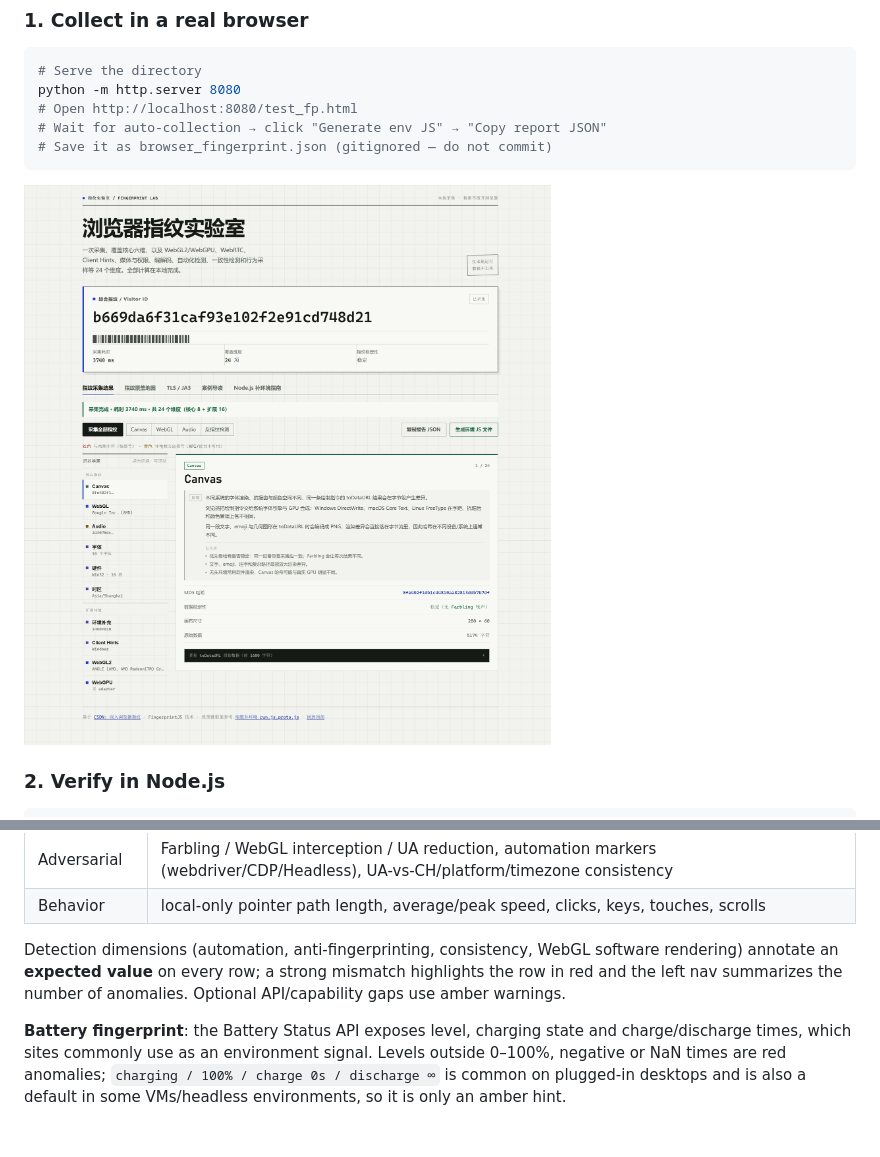
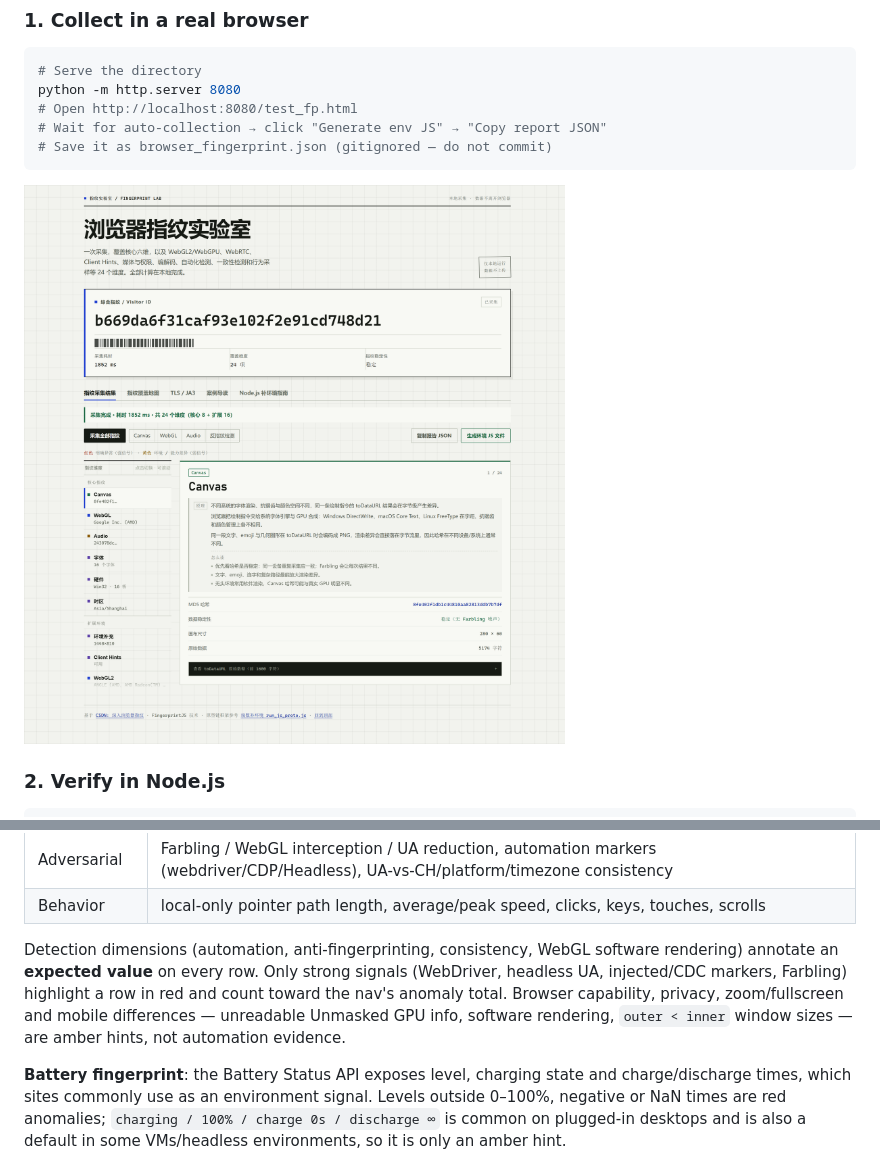
Before and after one commit to jimmy-Smile-ltl/fingerprint, a Markdown page: README_en.md, 2 parts joined by grey strips. Drawn GitHub-style; pictures changed too: docs/test_fp_screenshot.png; blank space fills up the shorter version.

```diff
--- a/README_en.md
+++ b/README_en.md
@@ -222,8 +222,10 @@ Results are grouped in the UI. Supplemental signals are deliberately **not** par
 | Behavior | local-only pointer path length, average/peak speed, clicks, keys, touches, scrolls |
 
 Detection dimensions (automation, anti-fingerprinting, consistency, WebGL software rendering)
-annotate an **expected value** on every row; a strong mismatch highlights the row in red and the
-left nav summarizes the number of anomalies. Optional API/capability gaps use amber warnings.
+annotate an **expected value** on every row. Only strong signals (WebDriver, headless UA,
+injected/CDC markers, Farbling) highlight a row in red and count toward the nav's anomaly total.
+Browser capability, privacy, zoom/fullscreen and mobile differences — unreadable Unmasked GPU
+info, software rendering, `outer < inner` window sizes — are amber hints, not automation evidence.
 
 **Battery fingerprint**: the Battery Status API exposes level, charging state and charge/discharge
 times, which sites commonly use as an environment signal. Levels outside 0–100%, negative or NaN
```
Also changed, not shown: README.md (+4 -2 lines), 2 other files.
